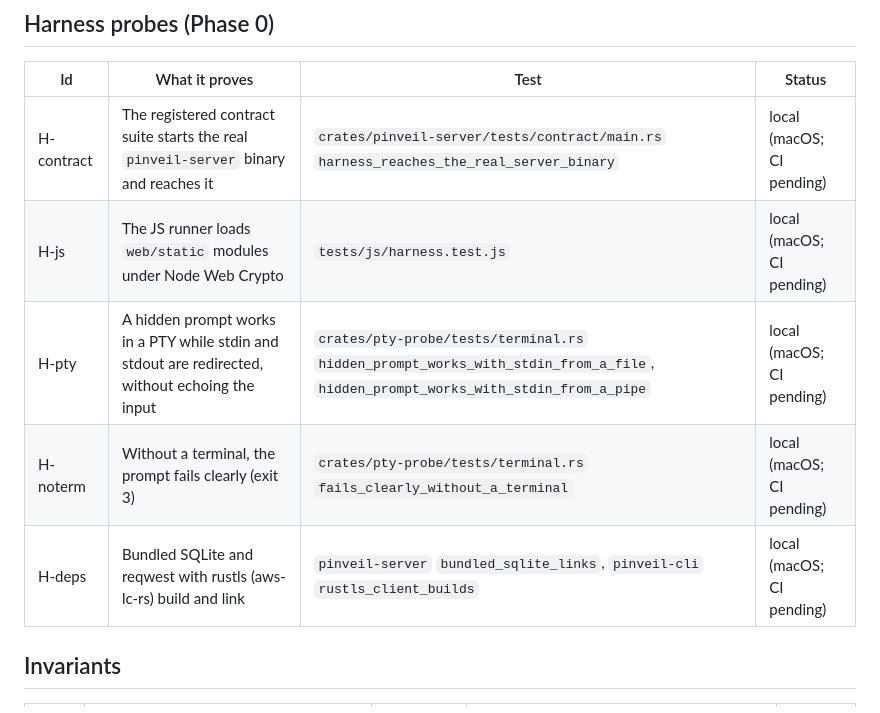
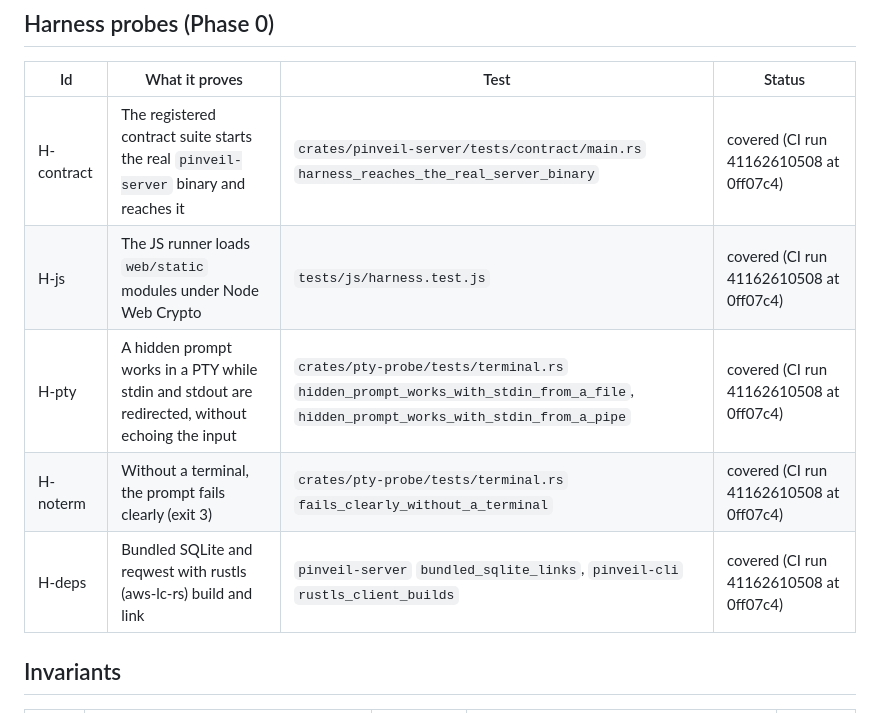
Before and after one commit to alexey-lapin/pinveil, a Markdown page: docs/coverage.md, the part around the change. GitHub-like rendering.

Commit message:
Mark the Phase 0 harness rows covered by CI
CI run 41162610508 at 0ff07c4 passed every job: native Linux x86_64
and arm64, macOS, Windows, both musl targets, fmt, and the JS runner.
The terminal tests ran and passed on Windows ConPTY and on musl.

```diff
--- a/docs/coverage.md
+++ b/docs/coverage.md
@@ -18,11 +18,11 @@ A step isn't done until each row it owns reads `covered` or `accepted`. Test ids
 
 | Id | What it proves | Test | Status |
 |---|---|---|---|
-| H-contract | The registered contract suite starts the real `pinveil-server` binary and reaches it | `crates/pinveil-server/tests/contract/main.rs` `harness_reaches_the_real_server_binary` | local (macOS; CI pending) |
-| H-js | The JS runner loads `web/static` modules under Node Web Crypto | `tests/js/harness.test.js` | local (macOS; CI pending) |
-| H-pty | A hidden prompt works in a PTY while stdin and stdout are redirected, without echoing the input | `crates/pty-probe/tests/terminal.rs` `hidden_prompt_works_with_stdin_from_a_file`, `hidden_prompt_works_with_stdin_from_a_pipe` | local (macOS; CI pending) |
-| H-noterm | Without a terminal, the prompt fails clearly (exit 3) | `crates/pty-probe/tests/terminal.rs` `fails_clearly_without_a_terminal` | local (macOS; CI pending) |
-| H-deps | Bundled SQLite and reqwest with rustls (aws-lc-rs) build and link | `pinveil-server` `bundled_sqlite_links`, `pinveil-cli` `rustls_client_builds` | local (macOS; CI pending) |
+| H-contract | The registered contract suite starts the real `pinveil-server` binary and reaches it | `crates/pinveil-server/tests/contract/main.rs` `harness_reaches_the_real_server_binary` | covered (CI run 41162610508 at 0ff07c4) |
+| H-js | The JS runner loads `web/static` modules under Node Web Crypto | `tests/js/harness.test.js` | covered (CI run 41162610508 at 0ff07c4) |
+| H-pty | A hidden prompt works in a PTY while stdin and stdout are redirected, without echoing the input | `crates/pty-probe/tests/terminal.rs` `hidden_prompt_works_with_stdin_from_a_file`, `hidden_prompt_works_with_stdin_from_a_pipe` | covered (CI run 41162610508 at 0ff07c4) |
+| H-noterm | Without a terminal, the prompt fails clearly (exit 3) | `crates/pty-probe/tests/terminal.rs` `fails_clearly_without_a_terminal` | covered (CI run 41162610508 at 0ff07c4) |
+| H-deps | Bundled SQLite and reqwest with rustls (aws-lc-rs) build and link | `pinveil-server` `bundled_sqlite_links`, `pinveil-cli` `rustls_client_builds` | covered (CI run 41162610508 at 0ff07c4) |
 
 ## Invariants
 
```
